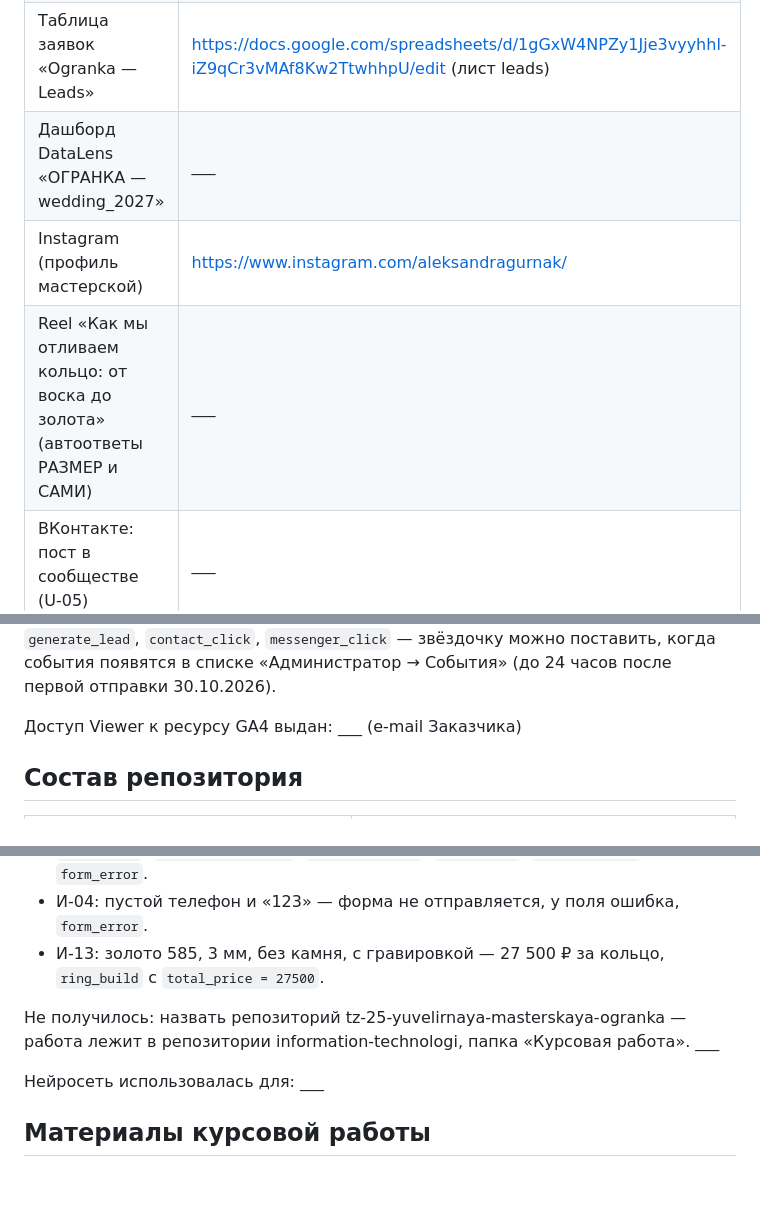
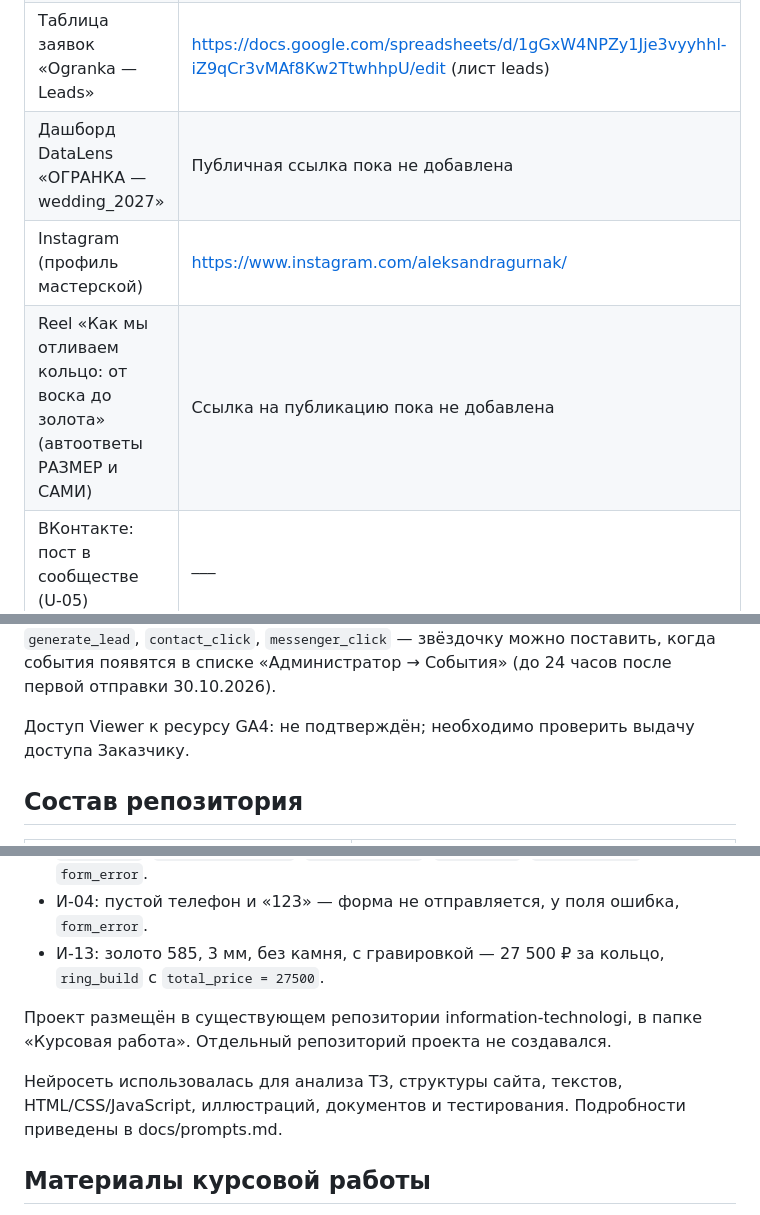
Before and after one commit to aleksandra-gur/information-technologi, a Markdown page: Курсовая работа/README.md, 3 parts joined by grey strips. Drawn GitHub-style; blank space fills up the shorter version.

Commit message:
Уточнить статус ссылок и интеграций в README

```diff
--- a/Курсовая работа/README.md
+++ b/Курсовая работа/README.md
@@ -5,9 +5,9 @@
 | Сайт на Vercel | https://ogranka.vercel.app |
 | Репозиторий | https://github.com/aleksandra-gur/information-technologi (сайт — в папке «Курсовая работа», Vercel: Root Directory = «Курсовая работа») |
 | Таблица заявок «Ogranka — Leads» | https://docs.google.com/spreadsheets/d/1gGxW4NPZy1Jje3vyyhhl-iZ9qCr3vMAf8Kw2TtwhhpU/edit (лист leads) |
-| Дашборд DataLens «ОГРАНКА — wedding_2027» | ___ |
+| Дашборд DataLens «ОГРАНКА — wedding_2027» | Публичная ссылка пока не добавлена |
 | Instagram (профиль мастерской) | https://www.instagram.com/aleksandragurnak/ |
-| Reel «Как мы отливаем кольцо: от воска до золота» (автоответы РАЗМЕР и САМИ) | ___ |
+| Reel «Как мы отливаем кольцо: от воска до золота» (автоответы РАЗМЕР и САМИ) | Ссылка на публикацию пока не добавлена |
 | ВКонтакте: пост в сообществе (U-05) | ___ |
 | ВКонтакте: пост в группе организаторов (U-06) | ___ |
 | Telegram: пост в канале (U-07) | ___ |
@@ -19,7 +19,7 @@
 
 Настройки GA4 (30.10.2026): ресурс переименован в «ОГРАНКА — сайт», часовой пояс (GMT+03:00) Москва, валюта RUB; веб-поток https://ogranka.vercel.app с расширенной статистикой (все 7 пунктов, включая формы и скачивания); 7 специальных параметров уровня события — `screens/ga4/custom-dimensions.png`. Из ключевых событий сняты созданные GA4 автоматически `close_convert_lead` и `qualify_lead`; `purchase` GA4 снять не даёт (встроенное событие, кнопка заблокирована), на сайте оно не отправляется. Ключевыми отмечаются `generate_lead`, `contact_click`, `messenger_click` — звёздочку можно поставить, когда события появятся в списке «Администратор → События» (до 24 часов после первой отправки 30.10.2026).
 
-Доступ Viewer к ресурсу GA4 выдан: ___ (e-mail Заказчика)
+Доступ Viewer к ресурсу GA4: не подтверждён; необходимо проверить выдачу доступа Заказчику.
 
 ## Состав репозитория
 
@@ -50,9 +50,9 @@
 - И-04: пустой телефон и «123» — форма не отправляется, у поля ошибка, `form_error`.
 - И-13: золото 585, 3 мм, без камня, с гравировкой — 27 500 ₽ за кольцо, `ring_build` с `total_price = 27500`.
 
-Не получилось: назвать репозиторий tz-25-yuvelirnaya-masterskaya-ogranka — работа лежит в репозитории information-technologi, папка «Курсовая работа». ___
+Проект размещён в существующем репозитории information-technologi, в папке «Курсовая работа». Отдельный репозиторий проекта не создавался.
 
-Нейросеть использовалась для: ___
+Нейросеть использовалась для анализа ТЗ, структуры сайта, текстов, HTML/CSS/JavaScript, иллюстраций, документов и тестирования. Подробности приведены в docs/prompts.md.
 
 
 ## Материалы курсовой работы
```
